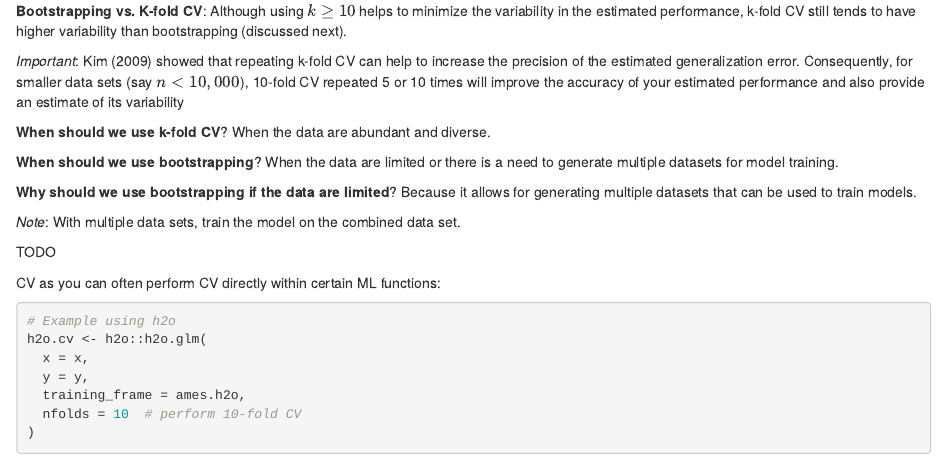
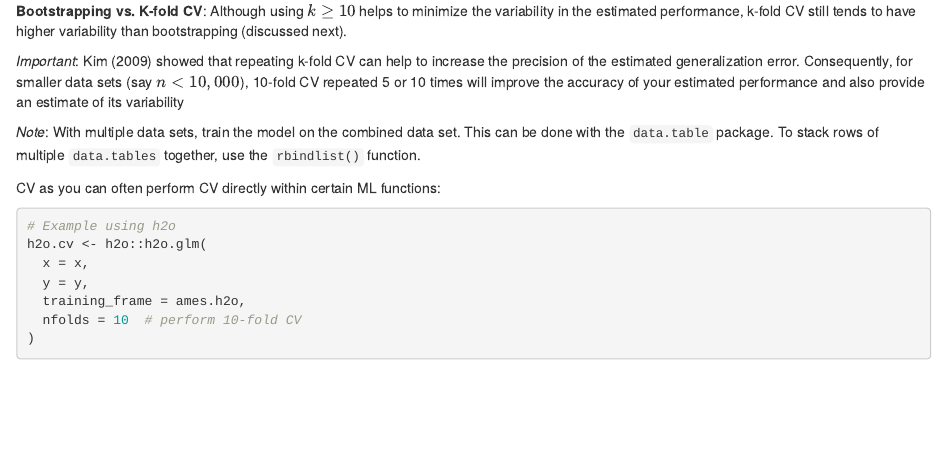
Before and after one commit to sbissantz/homl, an R Markdown document (homl.Rmd): the page in a window 1100 px wide, from 9930 px down. Rendered offline with R 4.5, knitr and Pandoc, with nearby package versions; some code elsewhere in the file could not run offline.

Commit message:
Update homl.Rmd

```diff
--- a/homl.Rmd
+++ b/homl.Rmd
@@ -560,17 +560,9 @@ data sets (say $n < 10,000$), 10-fold CV repeated 5 or 10 times will improve the
 accuracy of your estimated performance and also provide an estimate of its
 variability
 
-**When should we use k-fold CV**? When the data are abundant and diverse.
-
-**When should we use bootstrapping**? When the data are limited or there is a
-need to generate multiple datasets for model training.
-
-**Why should we use bootstrapping if the data are limited**? Because it allows
-for generating multiple datasets that can be used to train models.
-
 *Note*: With multiple data sets, train the model on the combined data set.
-
-TODO
+This can be done with the `data.table` package. To stack rows of multiple
+`data.tables` together, use the `rbindlist()` function.
 
 CV as you can often perform CV directly within certain ML functions:
 
```
Also changed, not shown: homl.Rmd (7 more changed lines).
